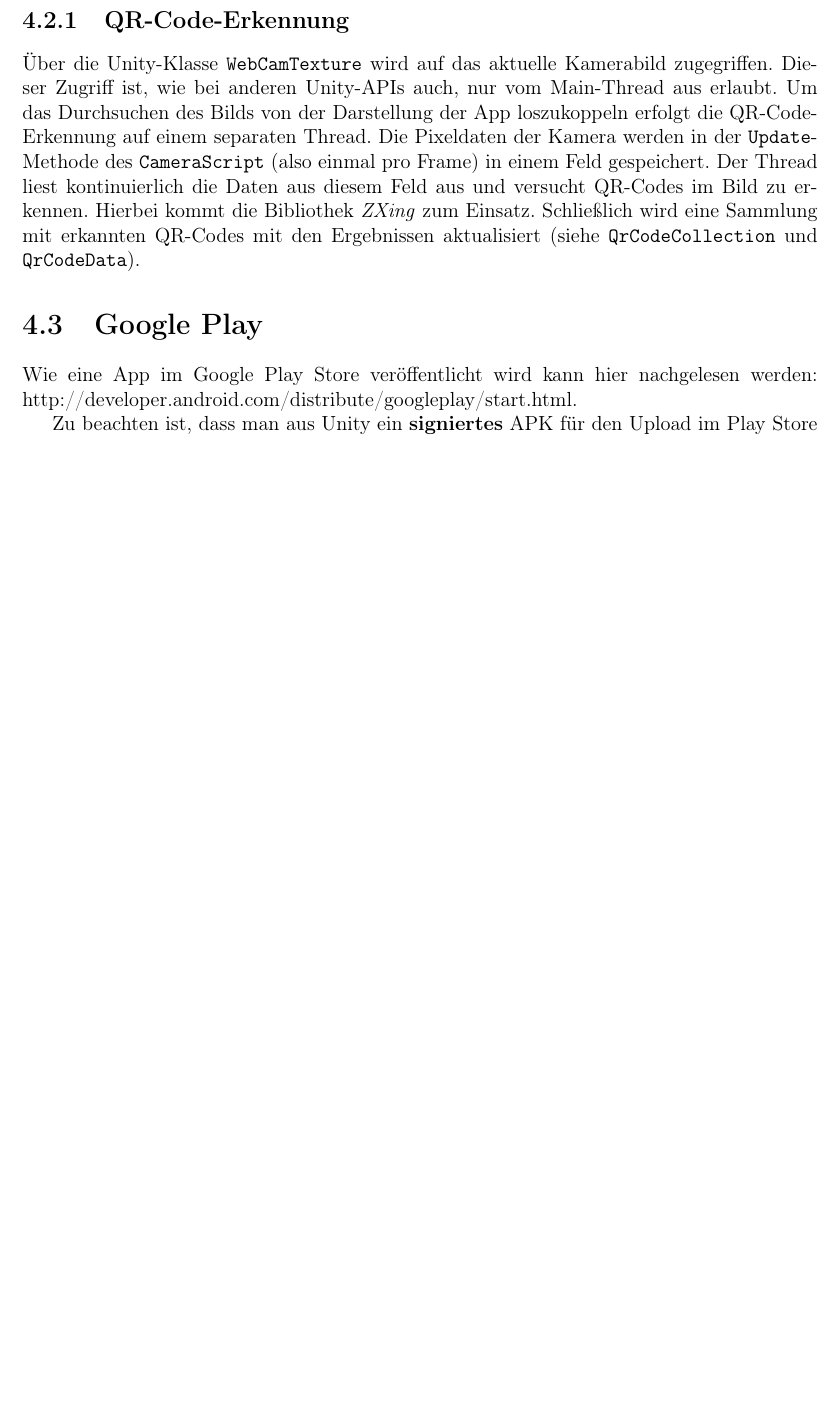
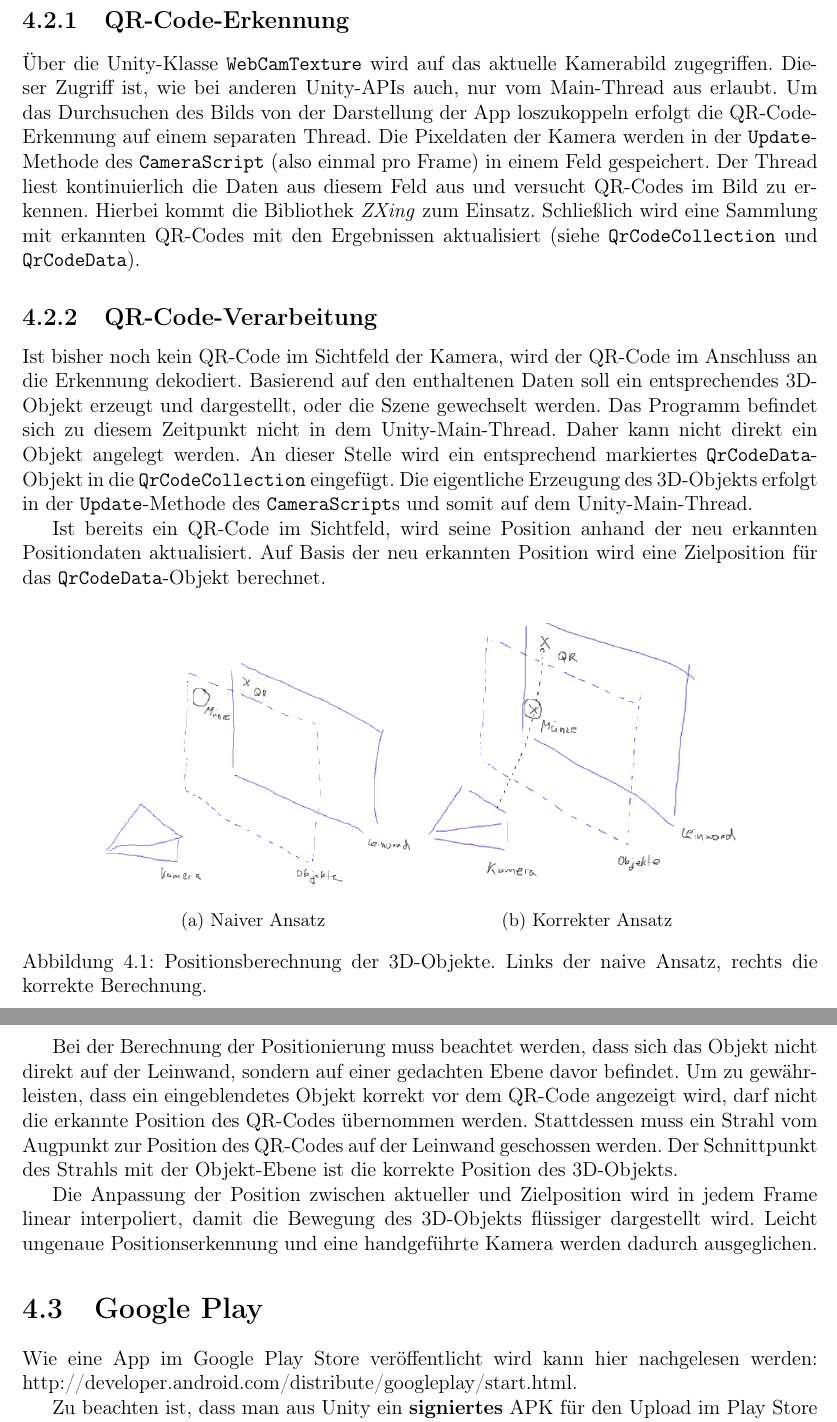
Before and after one commit to mervyn-mccreight/unity-cardboard-qr, a LaTeX document (Documentation/ar_qrcode_documentation.tex, which reads Documentation/chapter/App.tex): part of page 11 of 12 before the commit and two parts of pages 11 and 12 of 13 after it, the two joined at a grey line, cut so that both start at the same text, the shorter picture padded with empty space. Compiled offline with pdfLaTeX.

Commit message:
Doc: app chapter, code documentation

```diff
--- a/Documentation/ar_qrcode_documentation.tex
+++ b/Documentation/ar_qrcode_documentation.tex
@@ -26,6 +26,8 @@
 
 % für Pfeile im Text Mode
 \usepackage{textcomp}
+
+\usepackage{subcaption}
 
 \title{Augmented Reality auf mobilen Geräten}
 \author{Mervyn McCreight, Tim Pauls}
--- a/Documentation/chapter/App.tex
+++ b/Documentation/chapter/App.tex
@@ -59,6 +59,32 @@ Die QuestionScene stellt die zum gescannten QR-Code passende Frage, sowie deren
 \subsection{QR-Code-Erkennung}
 Über die Unity-Klasse \texttt{WebCamTexture} wird auf das aktuelle Kamerabild zugegriffen. Dieser Zugriff ist, wie bei anderen Unity-APIs auch, nur vom Main-Thread aus erlaubt. Um das Durchsuchen des Bilds von der Darstellung der App loszukoppeln erfolgt die QR-Code-Erkennung auf einem separaten Thread. Die Pixeldaten der Kamera werden in der \texttt{Update}-Methode des \texttt{CameraScript} (also einmal pro Frame) in einem Feld gespeichert. Der Thread liest kontinuierlich die Daten aus diesem Feld aus und versucht QR-Codes im Bild zu erkennen. Hierbei kommt die Bibliothek \emph{ZXing} zum Einsatz. Schließlich wird eine Sammlung mit erkannten QR-Codes mit den Ergebnissen aktualisiert (siehe \texttt{QrCodeCollection} und \texttt{QrCodeData}).
 
+\subsection{QR-Code-Verarbeitung}
+Ist bisher noch kein QR-Code im Sichtfeld der Kamera, wird der QR-Code im Anschluss an die Erkennung dekodiert. Basierend auf den enthaltenen Daten soll ein entsprechendes 3D-Objekt erzeugt und dargestellt, oder die Szene gewechselt werden. Das Programm befindet sich zu diesem Zeitpunkt nicht in dem Unity-Main-Thread. Daher kann nicht direkt ein Objekt angelegt werden. An dieser Stelle wird ein entsprechend markiertes \texttt{QrCodeData}-Objekt in die \texttt{QrCodeCollection} eingefügt. Die eigentliche Erzeugung des 3D-Objekts erfolgt in der \texttt{Update}-Methode des \texttt{CameraScript}s und somit auf dem Unity-Main-Thread.
+
+Ist bereits ein QR-Code im Sichtfeld, wird seine Position anhand der neu erkannten Positiondaten aktualisiert. Auf Basis der neu erkannten Position wird eine Zielposition für das \texttt{QrCodeData}-Objekt berechnet.
+
+\begin{figure}[!h]
+  \centering
+    \begin{subfigure}{0.42\textwidth}
+      \centering
+        \includegraphics[width=\textwidth]{position_skizze_falsch}
+      \caption{Naiver Ansatz}
+    \end{subfigure}%
+    \begin{subfigure}{0.42\textwidth}
+      \centering
+        \includegraphics[width=\textwidth]{position_skizze_richtig}
+      \caption{Korrekter Ansatz}
+    \end{subfigure}
+    \caption[Positionsberechnung der 3D-Objekte]{Positionsberechnung der 3D-Objekte. Links der naive Ansatz, rechts die korrekte Berechnung.}
+    \label{fig:position_sketch}
+\end{figure}
+
+Bei der Berechnung der Positionierung muss beachtet werden, dass sich das Objekt nicht direkt auf der Leinwand, sondern auf einer gedachten Ebene davor befindet. Um zu gewährleisten, dass ein eingeblendetes Objekt korrekt vor dem QR-Code angezeigt wird, darf nicht die erkannte Position des QR-Codes übernommen werden. Stattdessen muss ein Strahl vom Augpunkt zur Position des QR-Codes auf der Leinwand geschossen werden. Der Schnittpunkt des Strahls mit der Objekt-Ebene ist die korrekte Position des 3D-Objekts.
+
+Die Anpassung der Position zwischen aktueller und Zielposition wird in jedem Frame linear interpoliert, damit die Bewegung des 3D-Objekts flüssiger dargestellt wird. Leicht ungenaue Positionserkennung und eine handgeführte Kamera werden dadurch ausgeglichen.
+
+
 \section{Google Play}
 Wie eine App im Google Play Store veröffentlicht wird kann hier nachgelesen werden: http://developer.android.com/distribute/googleplay/start.html.
 
```
Also changed, not shown: Documentation/chapter/Analyse.tex (+1 -1 lines), Documentation/position_skizze_falsch.PNG (added), Documentation/position_skizze_richtig.PNG (added).
